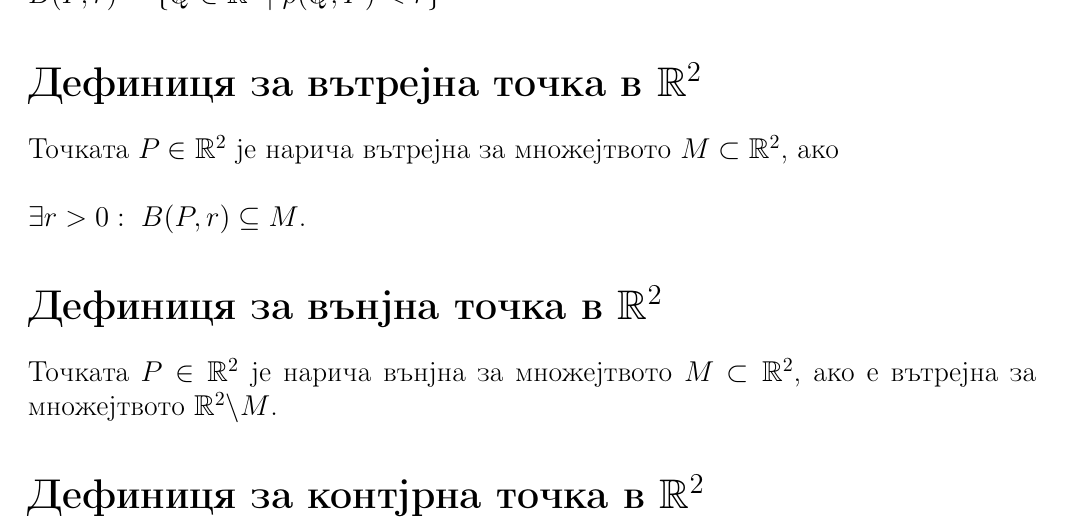
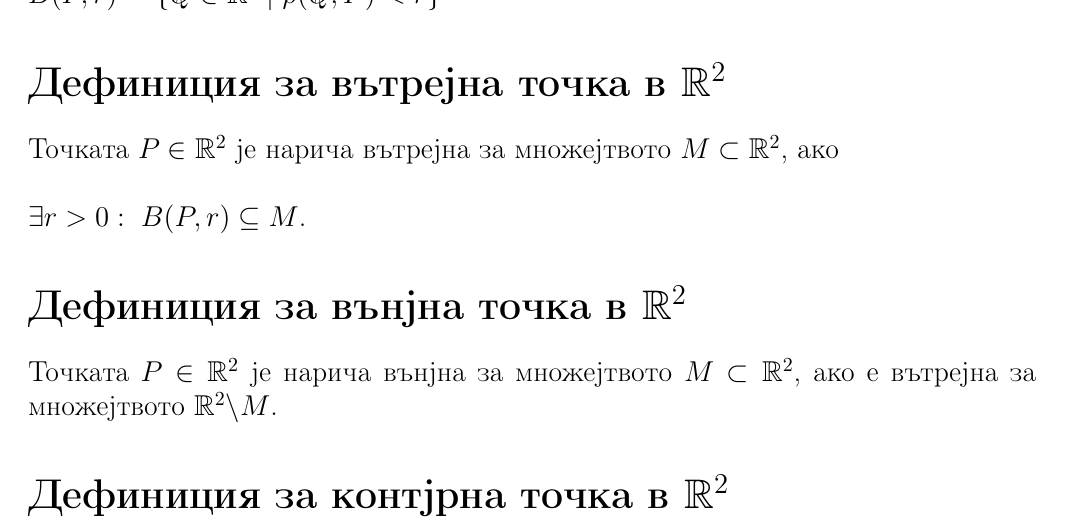
Before and after one commit to NoHomey/fmi-bachelor-the-math-part, a LaTeX problem sheet (differential-and-integral-calculus/exam2.2_preparation/theory.tex): part of page 13 of 21, cut so that both start at the same text. Compiled offline with pdfLaTeX.

Commit message:
Дефиниця -> Дефиниция

```diff
--- a/differential-and-integral-calculus/exam2.2_preparation/theory.tex
+++ b/differential-and-integral-calculus/exam2.2_preparation/theory.tex
@@ -243,10 +243,10 @@ f''_{x_kx_1}(\Vector{m}) & f''_{x_kx_2}(\Vector{m}) & \dots & f''_{x_kx_k}(\Vect
 \(\rho(P, Q) = \sqrt{(x_q - x_p)^2 + (y_q - y_p)^2}\)
 \section*{Дефиниция за кръгова околнојт в \(\R^2\)}
 Под кръгова околнојт на точката \(P \in \R^2\) разбираме отворен кръг ј радијј \(r \in \R\) \(B(P, r) = \{Q \in \R^2 \; | \; \rho(Q, P) < r\}\)
-\section*{Дефиниця за вътрејна точка в \(\R^2\)}
+\section*{Дефиниция за вътрејна точка в \(\R^2\)}
 Точката \(P \in \R^2\) је нарича вътрејна за множејтвото \(M \subset \R^2\), ако \\\\
 \(\exists r > 0 : \; B(P,r) \subseteq M\).
-\section*{Дефиниця за вънјна точка в \(\R^2\)}
+\section*{Дефиниция за вънјна точка в \(\R^2\)}
 Точката \(P \in \R^2\) је нарича вънјна за множејтвото \(M \subset \R^2\), ако е вътрејна за множејтвото \(\R^2\backslash M\).
-\section*{Дефиниця за контјрна точка в \(\R^2\)}
+\section*{Дефиниция за контјрна точка в \(\R^2\)}
 Точката \(P \in \R^2\) је нарича контјрна за множејтвото \(M \subset \R^2\), ако е не е нито вътрејна, нито вънјна за множејтвото \(M\).
```
Also changed, not shown: differential-and-integral-calculus/exam2.2_preparation/theory.tex (4 more changed lines).
